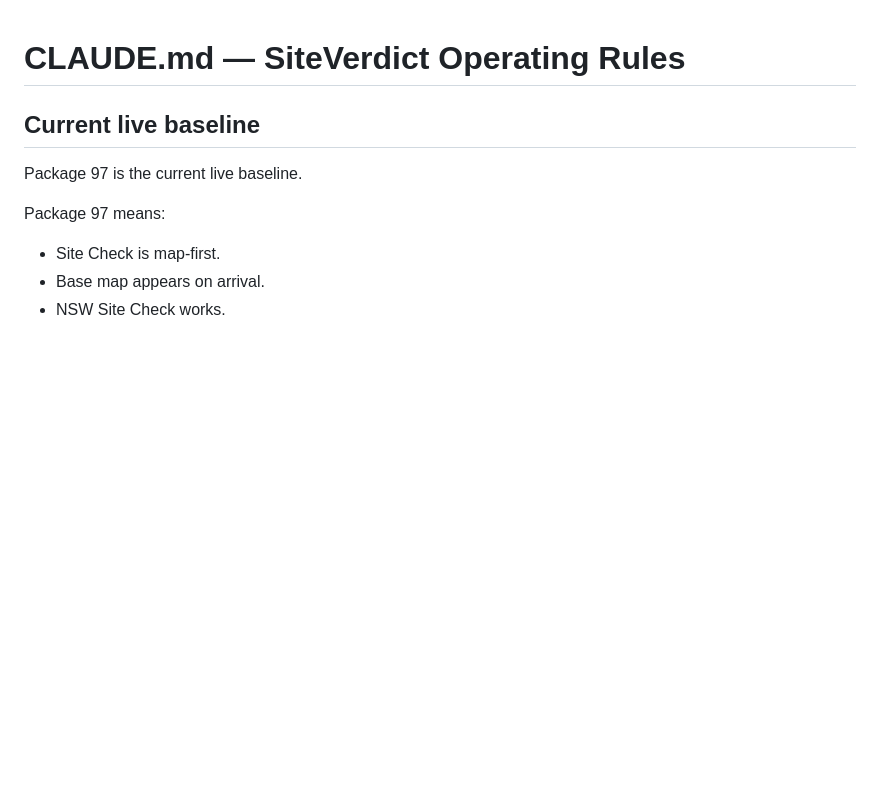
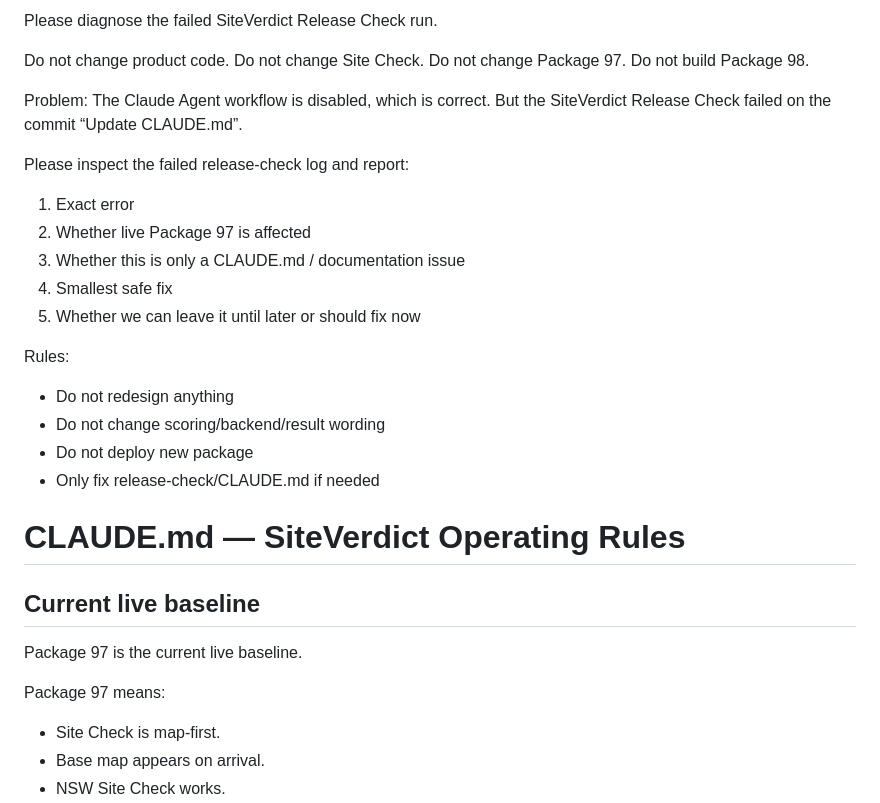
Before and after one commit to teamarmplus/Site, a Markdown page: CLAUDE.md, the part around the change. Rendered like a GitHub page; blank space fills up the shorter version.

```diff
--- a/CLAUDE.md
+++ b/CLAUDE.md
@@ -1,3 +1,28 @@
+Please diagnose the failed SiteVerdict Release Check run.
+
+Do not change product code.
+Do not change Site Check.
+Do not change Package 97.
+Do not build Package 98.
+
+Problem:
+The Claude Agent workflow is disabled, which is correct.
+But the SiteVerdict Release Check failed on the commit “Update CLAUDE.md”.
+
+Please inspect the failed release-check log and report:
+
+1. Exact error
+2. Whether live Package 97 is affected
+3. Whether this is only a CLAUDE.md / documentation issue
+4. Smallest safe fix
+5. Whether we can leave it until later or should fix now
+
+Rules:
+
+* Do not redesign anything
+* Do not change scoring/backend/result wording
+* Do not deploy new package
+* Only fix release-check/CLAUDE.md if needed
 # CLAUDE.md — SiteVerdict Operating Rules
 
 ## Current live baseline
```
